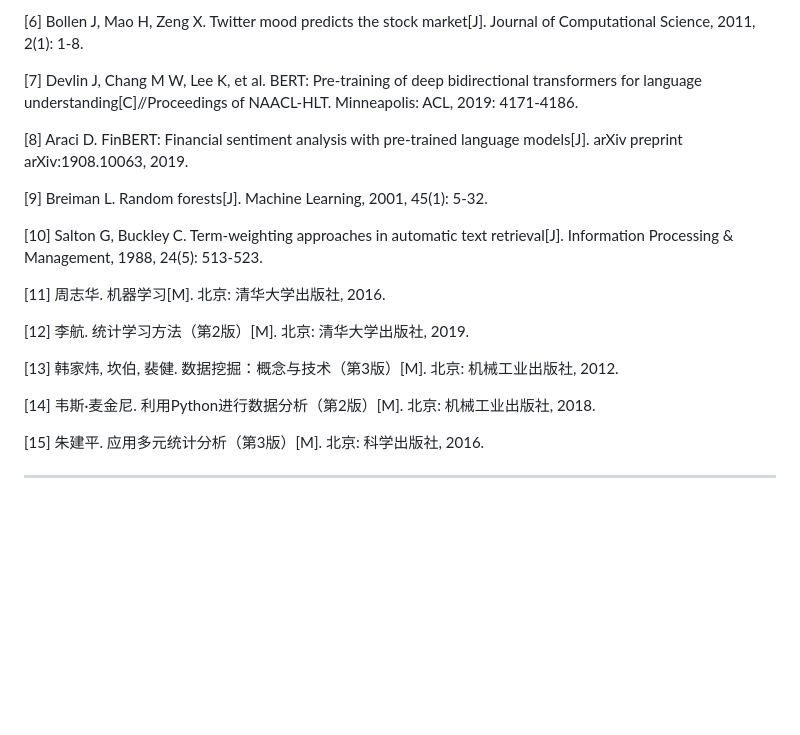
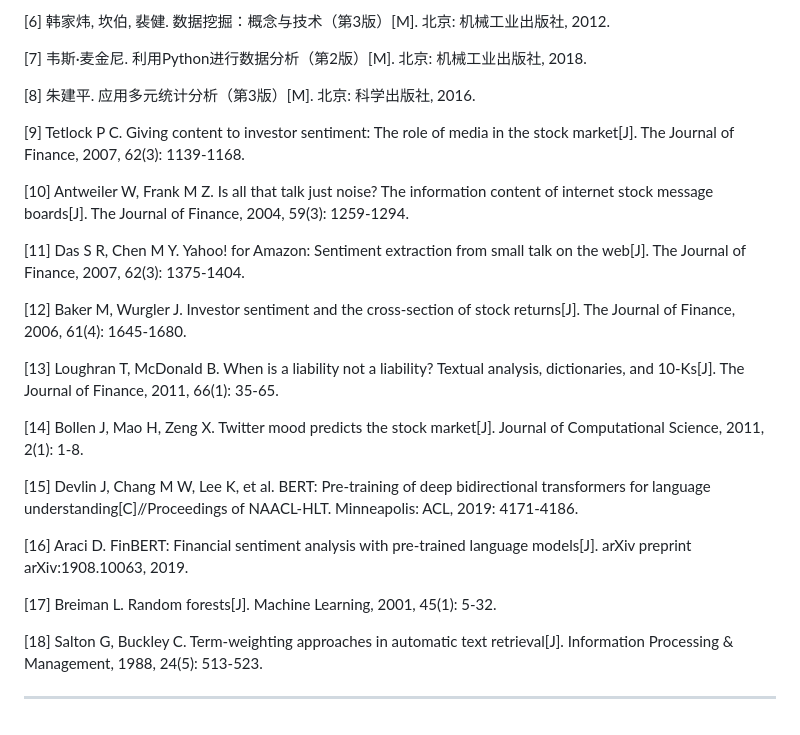
Before and after one commit to qzz0428qzz/ai-sentiment-dashboard, a Markdown page: docs/任务书.md, the part around one of its changes. Rendered like a GitHub page; blank space fills up the shorter version.

```diff
--- a/docs/任务书.md
+++ b/docs/任务书.md
@@ -60,22 +64,28 @@
 
-[6] Bollen J, Mao H, Zeng X. Twitter mood predicts the stock market[J]. Journal of Computational Science, 2011, 2(1): 1-8.
+[6] 韩家炜, 坎伯, 裴健. 数据挖掘：概念与技术（第3版）[M]. 北京: 机械工业出版社, 2012.
 
-[7] Devlin J, Chang M W, Lee K, et al. BERT: Pre-training of deep bidirectional transformers for language understanding[C]//Proceedings of NAACL-HLT. Minneapolis: ACL, 2019: 4171-4186.
+[7] 韦斯·麦金尼. 利用Python进行数据分析（第2版）[M]. 北京: 机械工业出版社, 2018.
 
-[8] Araci D. FinBERT: Financial sentiment analysis with pre-trained language models[J]. arXiv preprint arXiv:1908.10063, 2019.
+[8] 朱建平. 应用多元统计分析（第3版）[M]. 北京: 科学出版社, 2016.
 
-[9] Breiman L. Random forests[J]. Machine Learning, 2001, 45(1): 5-32.
+[9] Tetlock P C. Giving content to investor sentiment: The role of media in the stock market[J]. The Journal of Finance, 2007, 62(3): 1139-1168.
 
-[10] Salton G, Buckley C. Term-weighting approaches in automatic text retrieval[J]. Information Processing & Management, 1988, 24(5): 513-523.
+[10] Antweiler W, Frank M Z. Is all that talk just noise? The information content of internet stock message boards[J]. The Journal of Finance, 2004, 59(3): 1259-1294.
 
-[11] 周志华. 机器学习[M]. 北京: 清华大学出版社, 2016.
+[11] Das S R, Chen M Y. Yahoo! for Amazon: Sentiment extraction from small talk on the web[J]. The Journal of Finance, 2007, 62(3): 1375-1404.
 
-[12] 李航. 统计学习方法（第2版）[M]. 北京: 清华大学出版社, 2019.
+[12] Baker M, Wurgler J. Investor sentiment and the cross-section of stock returns[J]. The Journal of Finance, 2006, 61(4): 1645-1680.
 
-[13] 韩家炜, 坎伯, 裴健. 数据挖掘：概念与技术（第3版）[M]. 北京: 机械工业出版社, 2012.
+[13] Loughran T, McDonald B. When is a liability not a liability? Textual analysis, dictionaries, and 10-Ks[J]. The Journal of Finance, 2011, 66(1): 35-65.
 
-[14] 韦斯·麦金尼. 利用Python进行数据分析（第2版）[M]. 北京: 机械工业出版社, 2018.
+[14] Bollen J, Mao H, Zeng X. Twitter mood predicts the stock market[J]. Journal of Computational Science, 2011, 2(1): 1-8.
 
-[15] 朱建平. 应用多元统计分析（第3版）[M]. 北京: 科学出版社, 2016.
+[15] Devlin J, Chang M W, Lee K, et al. BERT: Pre-training of deep bidirectional transformers for language understanding[C]//Proceedings of NAACL-HLT. Minneapolis: ACL, 2019: 4171-4186.
+
+[16] Araci D. FinBERT: Financial sentiment analysis with pre-trained language models[J]. arXiv preprint arXiv:1908.10063, 2019.
+
+[17] Breiman L. Random forests[J]. Machine Learning, 2001, 45(1): 5-32.
+
+[18] Salton G, Buckley C. Term-weighting approaches in automatic text retrieval[J]. Information Processing & Management, 1988, 24(5): 513-523.
 
 ---
```
Also changed, not shown: other parts of docs/任务书.md (+32 -28 lines).
